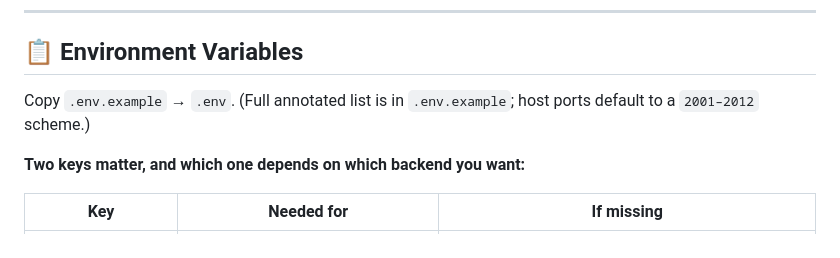
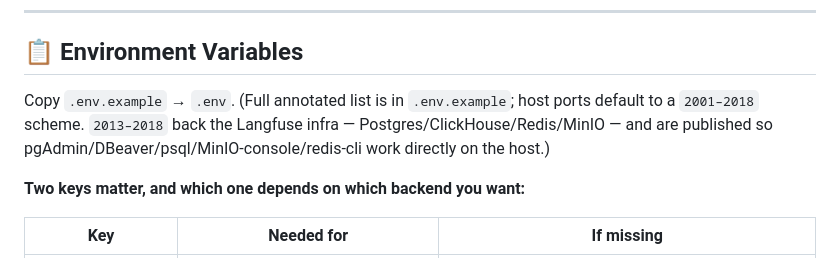
Before and after one commit to ghourimarti/Product-Recommender-Engine, a Markdown page: README.md, the part around one of its changes. Drawn GitHub-style.

```diff
--- a/README.md
+++ b/README.md
@@ -418,7 +425,8 @@ make check               # lint + types + tests (the green gate)
 ## 📋 Environment Variables
 
 Copy `.env.example` → `.env`. (Full annotated list is in `.env.example`; host ports default to a
-`2001–2012` scheme.)
+`2001–2018` scheme. `2013–2018` back the Langfuse infra — Postgres/ClickHouse/Redis/MinIO — and
+are published so pgAdmin/DBeaver/psql/MinIO-console/redis-cli work directly on the host.)
 
 **Two keys matter, and which one depends on which backend you want:**
 
```
Also changed, not shown: other parts of README.md (+43 -23 lines).
